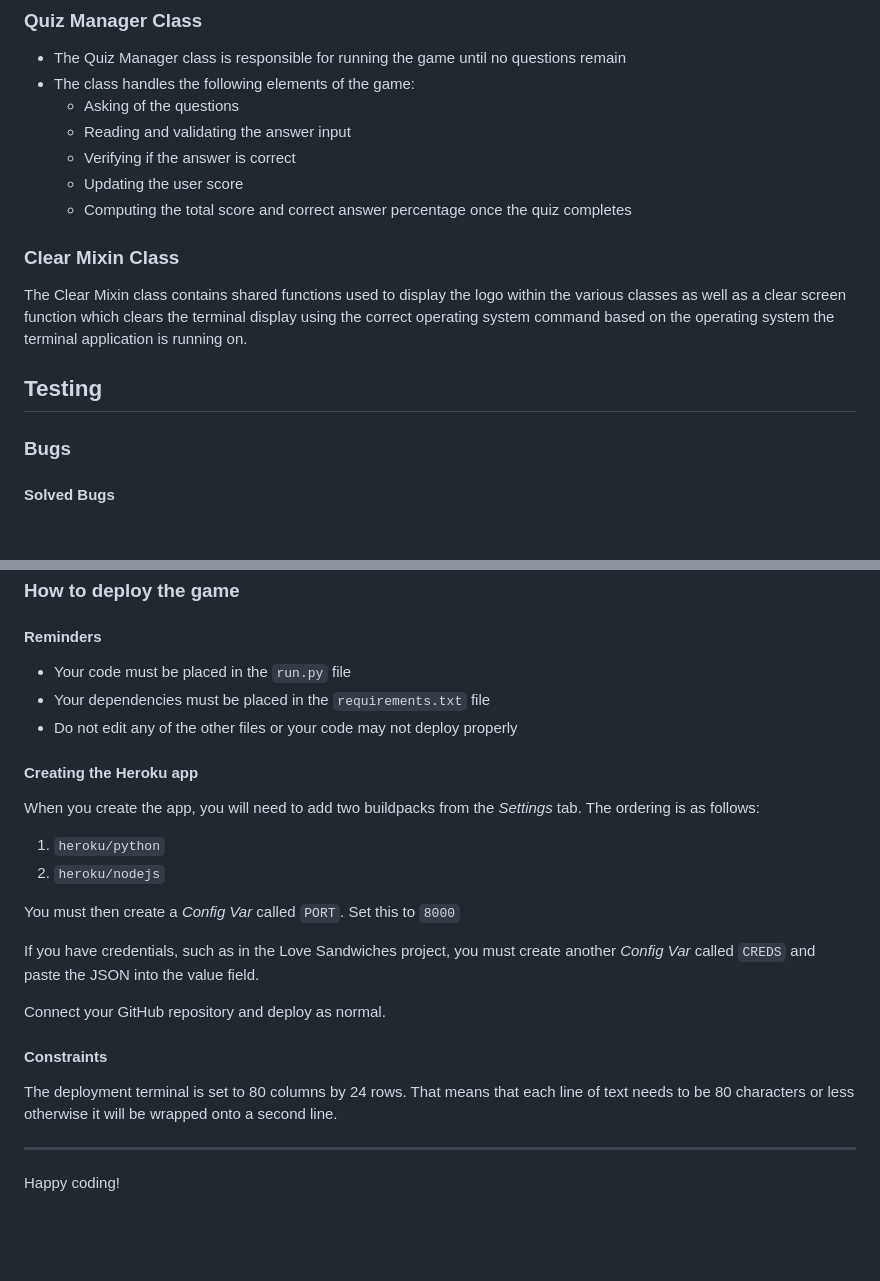
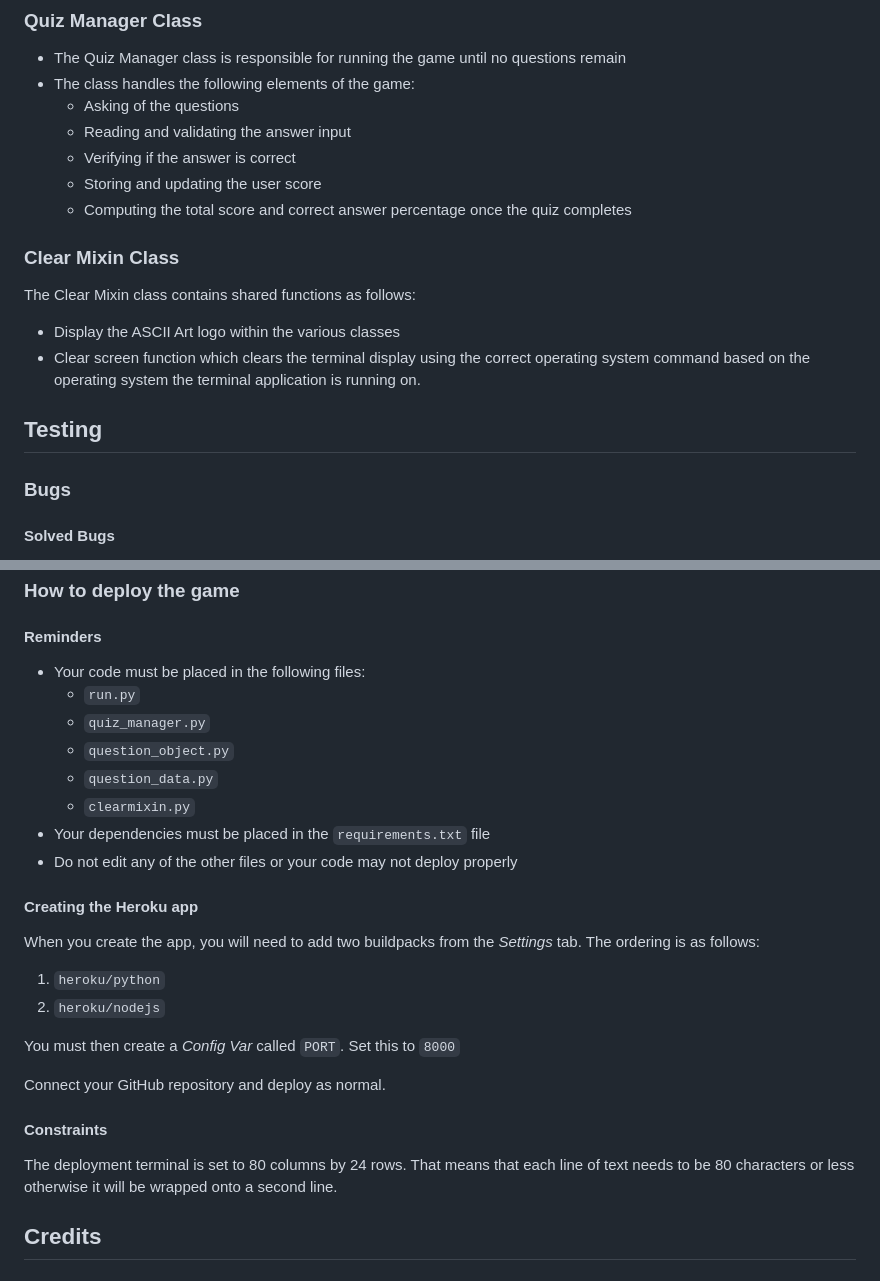
Before and after one commit to jayleighton/quiz-game, a Markdown page: README.md, 2 parts joined by grey strips. GitHub-like rendering; blank space fills up the shorter version.

Commit message:
Update deployment section in readme file

```diff
--- a/README.md
+++ b/README.md
@@ -80,17 +80,18 @@ The attributes handled by this class are as follows:
     - Asking of the questions
     - Reading and validating the answer input
     - Verifying if the answer is correct
-    - Updating the user score
+    - Storing and updating the user score
     - Computing the total score and correct answer percentage once the quiz completes
 
 ### Clear Mixin Class
 
-The Clear Mixin class contains shared functions used to display the logo within the various classes as well as a clear screen function which clears the terminal display using the correct operating system command based on the operating system the terminal application is running on.
+The Clear Mixin class contains shared functions as follows:
+- Display the ASCII Art logo within the various classes
+- Clear screen function which clears the terminal display using the correct operating system command based on the operating system the terminal application is running on.
 
 ## Testing
 
 ### Bugs
-
 
 #### Solved Bugs
 - The length of the category list was initally hard-coded which caused issues when adding additional categories.
@@ -144,7 +149,12 @@ All code has been validated using the [Code Institute PEP8 validator](https://pe
 
 #### Reminders
 
-- Your code must be placed in the `run.py` file
+- Your code must be placed in the following files:
+    - `run.py`
+    - `quiz_manager.py`
+    - `question_object.py`
+    - `question_data.py`
+    - `clearmixin.py`
 - Your dependencies must be placed in the `requirements.txt` file
 - Do not edit any of the other files or your code may not deploy properly
 
@@ -157,14 +167,10 @@ When you create the app, you will need to add two buildpacks from the _Settings_
 
 You must then create a _Config Var_ called `PORT`. Set this to `8000`
 
-If you have credentials, such as in the Love Sandwiches project, you must create another _Config Var_ called `CREDS` and paste the JSON into the value field.
-
 Connect your GitHub repository and deploy as normal.
 
 #### Constraints
 
 The deployment terminal is set to 80 columns by 24 rows. That means that each line of text needs to be 80 characters or less otherwise it will be wrapped onto a second line.
 
----
-
-Happy coding!
+## Credits
```
Also changed, not shown: other parts of README.md (+4 -0 lines).
